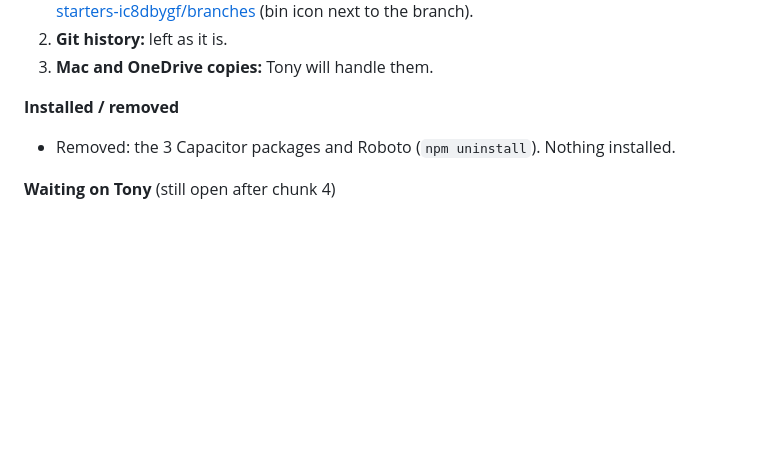
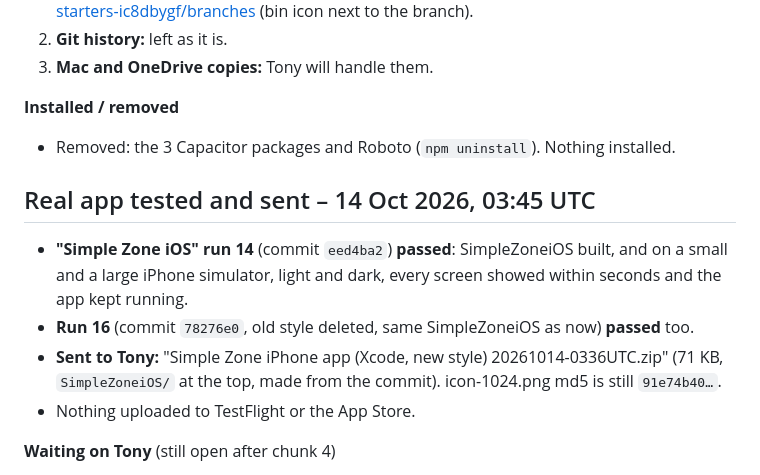
Before and after one commit to watersanthony232-oss/stackblitz-starters-ic8dbygf, a Markdown page: simplezone/HANDOVER.md, the part around the change. Drawn GitHub-style; blank space fills up the shorter version.

Commit message:
Simple Zone: HANDOVER - real app passed the simulator check, zip sent
Co-Authored-By: Claude Opus 5.5 <noreply@anthropic.com>
Claude-Session: https://claude.ai/code/session_01LMomvy5wGLazhP61QGXonw

```diff
--- a/simplezone/HANDOVER.md
+++ b/simplezone/HANDOVER.md
@@ -201,6 +201,13 @@ Tony: "delete all existence of old style sz".
 **Installed / removed**
 - Removed: the 3 Capacitor packages and Roboto (`npm uninstall`). Nothing installed.
 
+## Real app tested and sent – 14 Oct 2026, 03:45 UTC
+
+- **"Simple Zone iOS" run 14** (commit `eed4ba2`) **passed**: SimpleZoneiOS built, and on a small and a large iPhone simulator, light and dark, every screen showed within seconds and the app kept running.
+- **Run 16** (commit `78276e0`, old style deleted, same SimpleZoneiOS as now) **passed** too.
+- **Sent to Tony:** "Simple Zone iPhone app (Xcode, new style) 20261014-0336UTC.zip" (71 KB, `SimpleZoneiOS/` at the top, made from the commit). icon-1024.png md5 is still `91e74b40…`.
+- Nothing uploaded to TestFlight or the App Store.
+
 **Waiting on Tony** (still open after chunk 4)
 1. Published CSV link for "Simplezone live".
 2. Android look: screenshots or the Android project, or confirm the tab-bar design from the pitch video (Home / Offers / Loyalty / Alerts) is the Android app.
```
